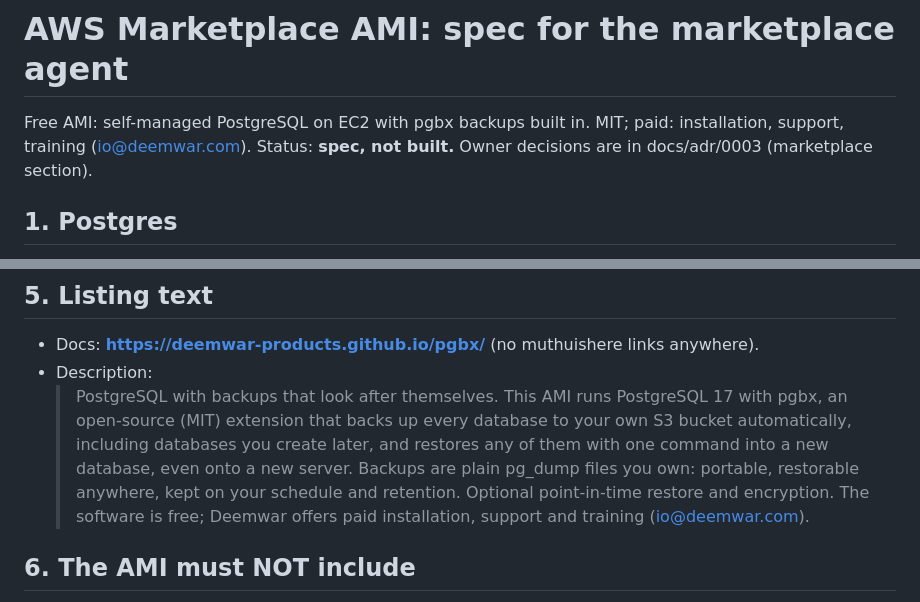
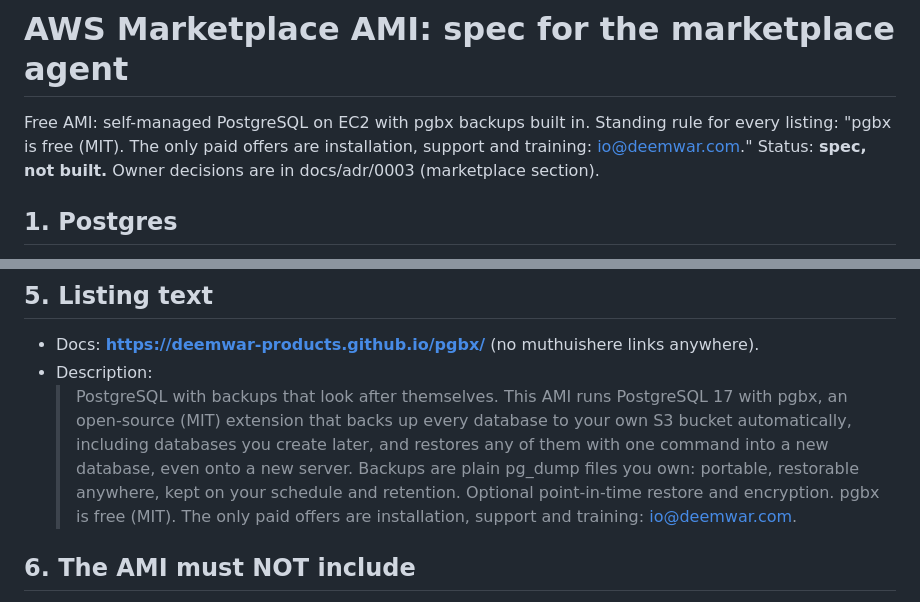
Before and after one commit to deemwar-products/pgbx, a Markdown page: docs/marketplace/aws-ami.md, 2 parts joined by grey strips. GitHub-like rendering.

Commit message:
docs: AMI listing text uses the standing line (free MIT; paid only installation, support, training)

```diff
--- a/docs/marketplace/aws-ami.md
+++ b/docs/marketplace/aws-ami.md
@@ -1,7 +1,7 @@
 # AWS Marketplace AMI: spec for the marketplace agent
 
-Free AMI: self-managed PostgreSQL on EC2 with pgbx backups built in. MIT; paid: installation, support, training
-(io@deemwar.com). Status: **spec, not built.** Owner decisions are in docs/adr/0003 (marketplace section).
+Free AMI: self-managed PostgreSQL on EC2 with pgbx backups built in. Standing rule for every listing: "pgbx is free
+(MIT). The only paid offers are installation, support and training: io@deemwar.com." Status: **spec, not built.** Owner decisions are in docs/adr/0003 (marketplace section).
 
 ## 1. Postgres
 
@@ -74,8 +74,8 @@ Without S3 (Packer build, no bucket yet): `SELECT extversion FROM pg_extension W
   > extension that backs up every database to your own S3 bucket automatically, including databases you create
   > later, and restores any of them with one command into a new database, even onto a new server. Backups are plain
   > pg_dump files you own: portable, restorable anywhere, kept on your schedule and retention. Optional
-  > point-in-time restore and encryption. The software is free; Deemwar offers paid installation, support and
-  > training (io@deemwar.com).
+  > point-in-time restore and encryption. pgbx is free (MIT). The only paid offers are installation, support and
+  > training: io@deemwar.com.
 
 ## 6. The AMI must NOT include
 
```
